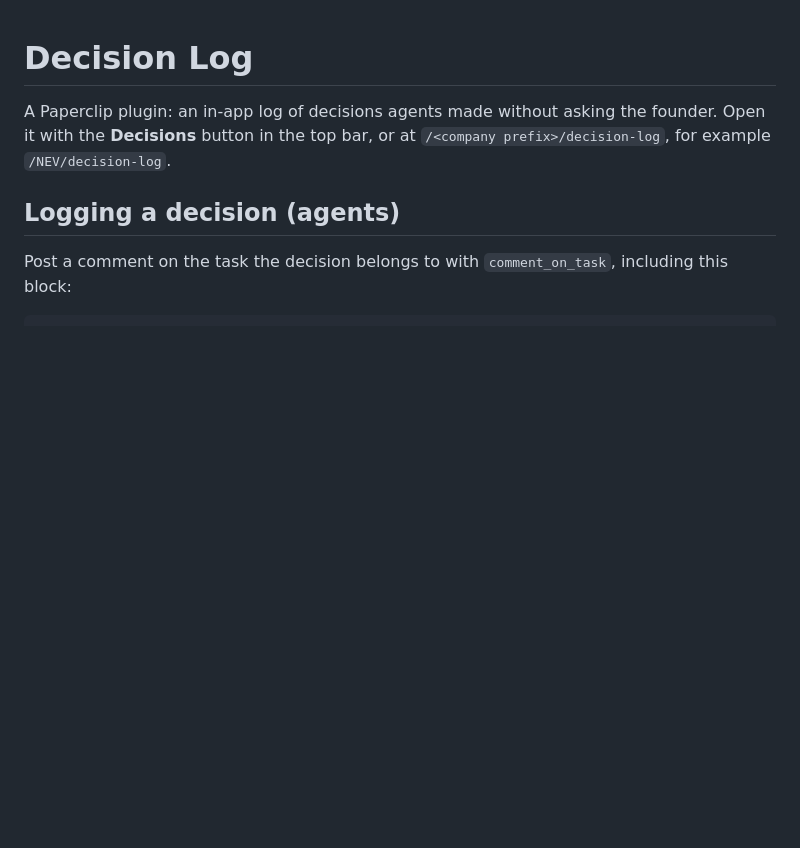
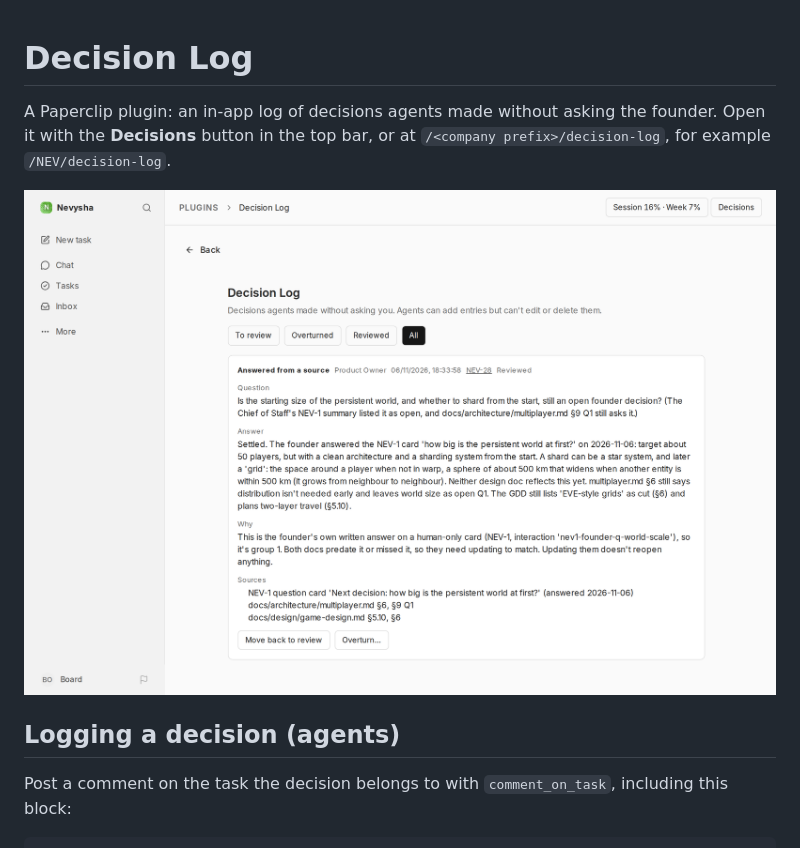
Before and after one commit to Nevysha/paperclip-plugins, a Markdown page: decision-log/README.md, the part around the change. Rendered like a GitHub page; pictures changed too: decision-log/docs/decision-log.png (added); blank space fills up the shorter version.

```diff
--- a/decision-log/README.md
+++ b/decision-log/README.md
@@ -2,6 +2,8 @@
 
 A Paperclip plugin: an in-app log of decisions agents made without asking the founder.
 Open it with the **Decisions** button in the top bar, or at `/<company prefix>/decision-log`, for example `/NEV/decision-log`.
+
+![The Decision Log page, showing an entry by the Product Owner with its question, answer, reasoning and sources](docs/decision-log.png)
 
 ## Logging a decision (agents)
 
```
Also changed, not shown: README.md (+14 -2 lines), claude-usage/README.md (+2 -0 lines), claude-usage/docs/usage-panel.png (added).
